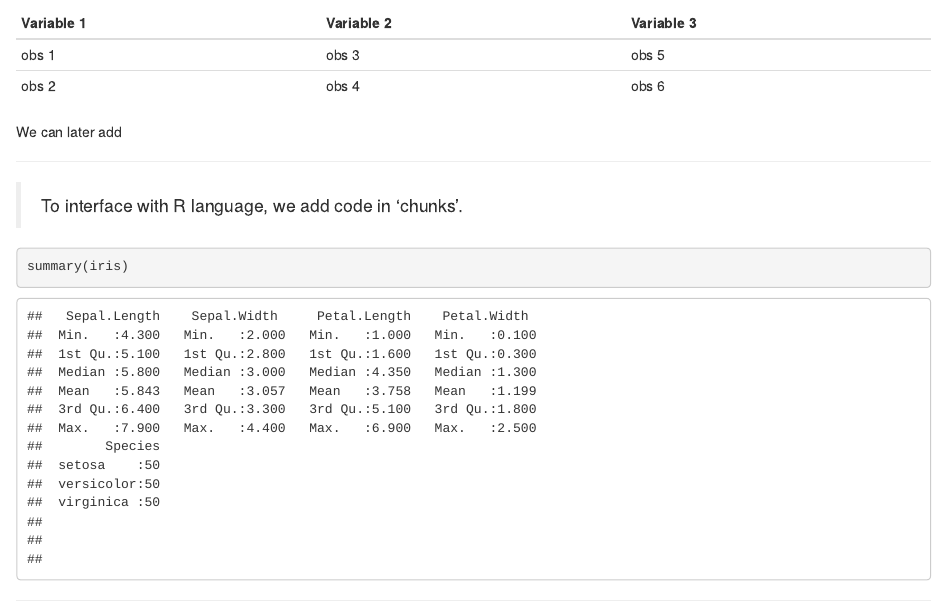
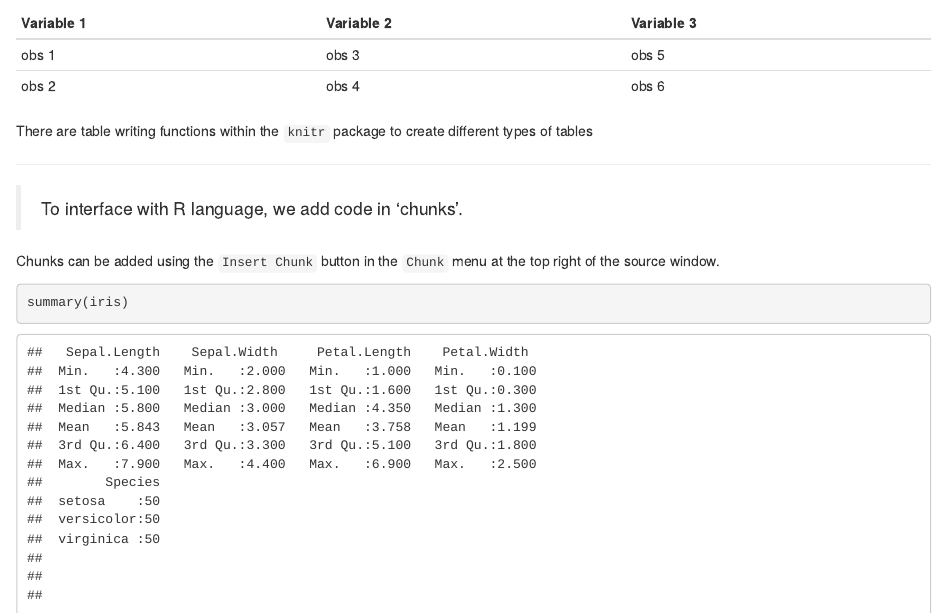
Before and after one commit to katieleach/RClinicQUB, an R Markdown document (Session 16 Outputs and reports/s16_markdown.Rmd): the page in a window 1100 px wide, from 1090 px down before the commit and from 1060 px down after it, so that both start at the same text, and a second part further down, joined at a grey line. Rendered offline with R 4.5, knitr and Pandoc, with nearby package versions.

Commit message:
Update Session 16

````diff
--- a/Session 16 Outputs and reports/s16_markdown.Rmd
+++ b/Session 16 Outputs and reports/s16_markdown.Rmd
@@ -58,11 +58,13 @@ Variable 1 | Variable 2 | Variable 3
 obs 1      | obs 3      | obs 5
 obs 2      | obs 4      | obs 6
 
-We can later add
+There are table writing functions within the `knitr` package to create different types of tables
 
 ---
 
 > To interface with R language, we add code in 'chunks'.
+
+Chunks can be added using the `Insert Chunk` button in the `Chunk` menu at the top right of the source window.
 
 
 ```{r}
@@ -74,7 +76,7 @@ summary(iris)
 By adding the `echo = FALSE` parameter, R code is not added to the knitted document, only the output.
 This can be useful for embedding plots...
 
-```{r, echo = FALSE}
+```{r}
 library(ggplot2)
 data(iris)
 p <- ggplot(iris, aes(x = Sepal.Width, y = Petal.Length)) + geom_point(aes(colour = Species)) +
````
Also changed, not shown: Session 16 Outputs and reports/Outputs.R (+25 -0 lines), 1 other file.
